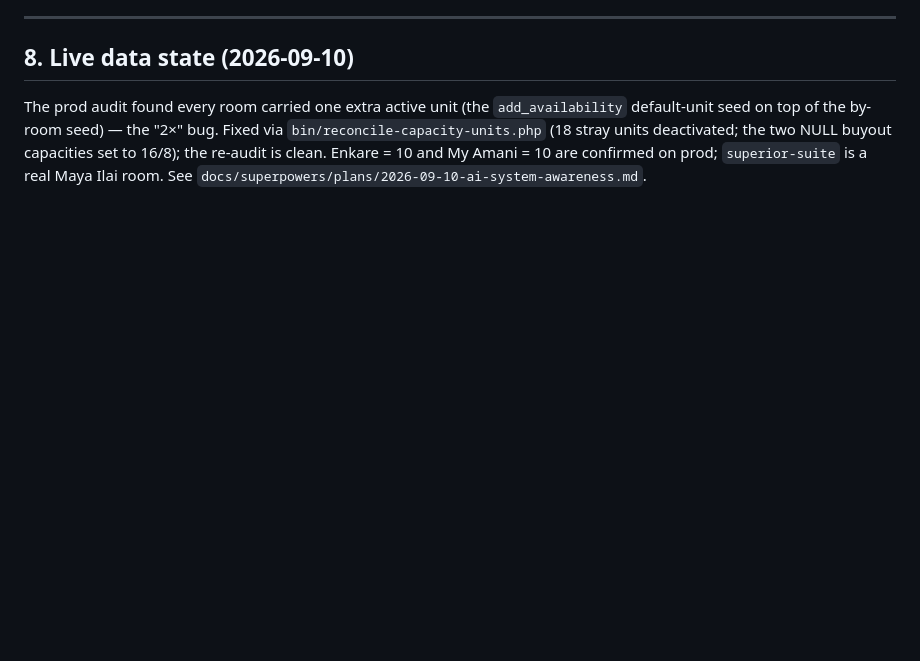
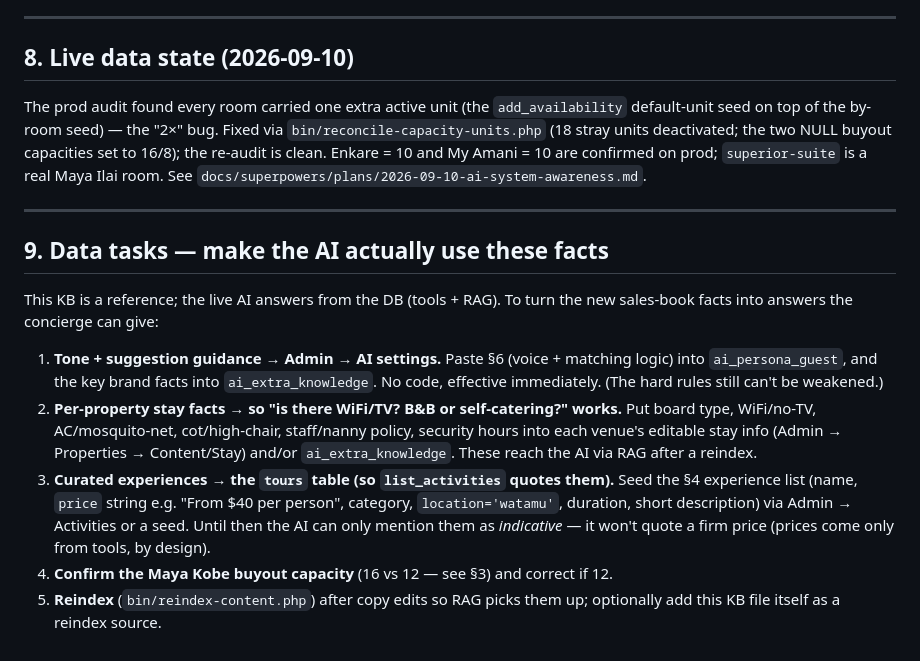
Before and after one commit to kww-ptk/tribalsand, a Markdown page: docs/ai/tribalsand-knowledge-base.md, the part around one of its changes. GitHub-like rendering; blank space fills up the shorter version.

```diff
--- a/docs/ai/tribalsand-knowledge-base.md
+++ b/docs/ai/tribalsand-knowledge-base.md
@@ -246,3 +316,28 @@ Fixed via `bin/reconcile-capacity-units.php` (18 stray units deactivated; the tw
 NULL buyout capacities set to 16/8); the re-audit is clean. Enkare = 10 and My
 Amani = 10 are confirmed on prod; `superior-suite` is a real Maya Ilai room. See
 `docs/superpowers/plans/2026-09-10-ai-system-awareness.md`.
+
+---
+
+## 9. Data tasks — make the AI actually use these facts
+
+This KB is a reference; the live AI answers from the DB (tools + RAG). To turn the
+new sales-book facts into answers the concierge can give:
+
+1. **Tone + suggestion guidance → Admin → AI settings.** Paste §6 (voice +
+   matching logic) into `ai_persona_guest`, and the key brand facts into
+   `ai_extra_knowledge`. No code, effective immediately. (The hard rules still can't
+   be weakened.)
+2. **Per-property stay facts → so "is there WiFi/TV? B&B or self-catering?" works.**
+   Put board type, WiFi/no-TV, AC/mosquito-net, cot/high-chair, staff/nanny policy,
+   security hours into each venue's editable stay info (Admin → Properties →
+   Content/Stay) and/or `ai_extra_knowledge`. These reach the AI via RAG after a
+   reindex.
+3. **Curated experiences → the `tours` table (so `list_activities` quotes them).**
+   Seed the §4 experience list (name, `price` string e.g. "From $40 per person",
+   category, `location='watamu'`, duration, short description) via Admin → Activities
+   or a seed. Until then the AI can only mention them as *indicative* — it won't
+   quote a firm price (prices come only from tools, by design).
+4. **Confirm the Maya Kobe buyout capacity** (16 vs 12 — see §3) and correct if 12.
+5. **Reindex** (`bin/reindex-content.php`) after copy edits so RAG picks them up;
+   optionally add this KB file itself as a reindex source.
```
Also changed, not shown: other parts of docs/ai/tribalsand-knowledge-base.md (+105 -35 lines).
